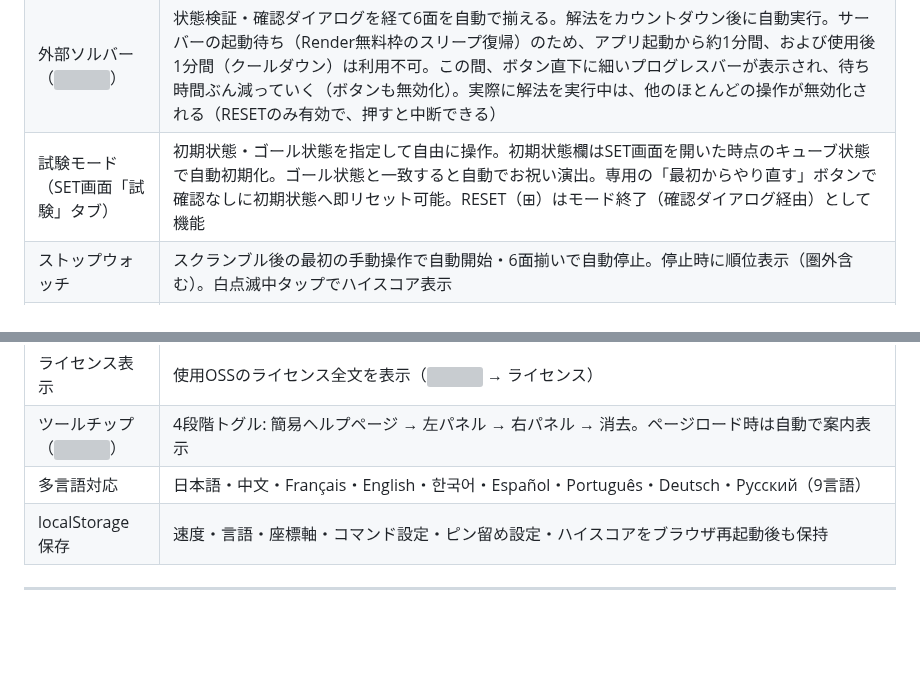
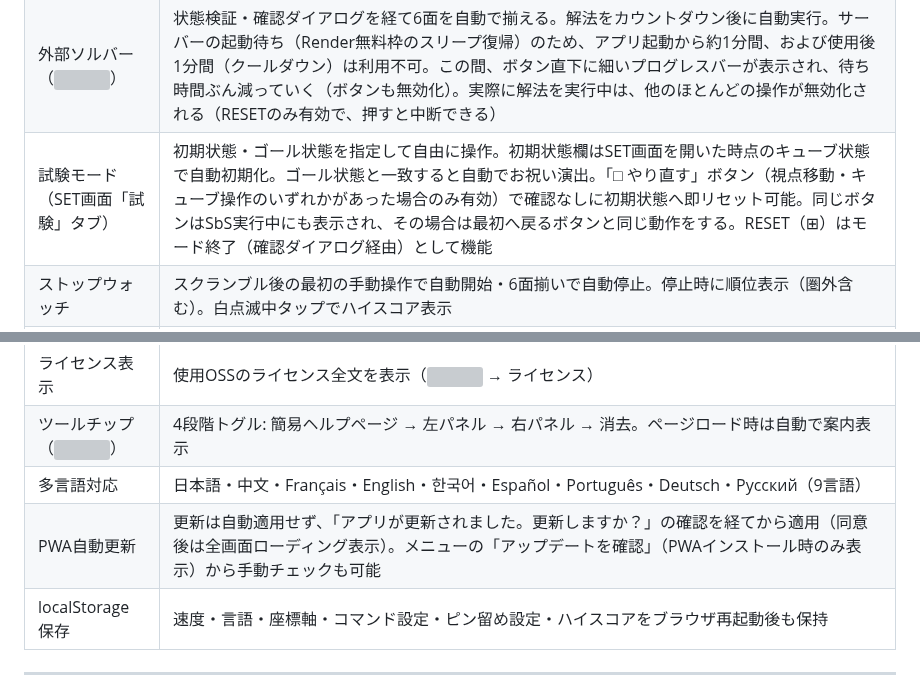
Before and after one commit to itachiwalker/cubew, a Markdown page: README.ja.md, 2 parts joined by grey strips. Drawn GitHub-style; blank space fills up the shorter version; grey boxes are pictures that could not be loaded.

```diff
--- a/README.ja.md
+++ b/README.ja.md
@@ -37,7 +37,7 @@
 | FACE補正（<img src="icons/icon-face.svg" width="14" align="absmiddle">） | どの向きからでも正面=緑・上面=白に自動補正 |
 | キューブ状態設定（<img src="icons/icon-set.svg" width="14" align="absmiddle">） | タブ構成（設定／試験／履歴）。設定タブはkociemba形式54文字での状態読み書き・コマンド実行（ワイルドカード W/w/面色小文字 対応）。履歴タブは初期状態文字列と、回転コマンド文字列3種類（通常版、視点が変化した箇所に`CAM(θ,φ)`を挿入した版、さらにダブルタップコマンドを`C_key(seq)`として復元した版）を、それぞれ手数付きで省略表示しつつコピーボタン付きで表示（コピーは省略前の全文）。非チュートリアルのステップ実行（SbS）中・試験中も開くことができ、その場合は履歴タブのみ表示（進行中の状態把握用、閲覧専用。設定／試験タブは非表示）。SET→自動実行や外部ソルバーによる解法実行中は、ストップウォッチ欄に「自動実行」と表示され、ナビバーには実際の進捗（完了手数/総手数）が表示され、完了するまで他のほとんどの操作が無効化される |
 | 外部ソルバー（<img src="icons/icon-solve.svg" width="14" align="absmiddle">） | 状態検証・確認ダイアログを経て6面を自動で揃える。解法をカウントダウン後に自動実行。サーバーの起動待ち（Render無料枠のスリープ復帰）のため、アプリ起動から約1分間、および使用後1分間（クールダウン）は利用不可。この間、ボタン直下に細いプログレスバーが表示され、待ち時間ぶん減っていく（ボタンも無効化）。実際に解法を実行中は、他のほとんどの操作が無効化される（RESETのみ有効で、押すと中断できる） |
-| 試験モード（SET画面「試験」タブ） | 初期状態・ゴール状態を指定して自由に操作。初期状態欄はSET画面を開いた時点のキューブ状態で自動初期化。ゴール状態と一致すると自動でお祝い演出。専用の「最初からやり直す」ボタンで確認なしに初期状態へ即リセット可能。RESET（⊞）はモード終了（確認ダイアログ経由）として機能 |
+| 試験モード（SET画面「試験」タブ） | 初期状態・ゴール状態を指定して自由に操作。初期状態欄はSET画面を開いた時点のキューブ状態で自動初期化。ゴール状態と一致すると自動でお祝い演出。「□ やり直す」ボタン（視点移動・キューブ操作のいずれかがあった場合のみ有効）で確認なしに初期状態へ即リセット可能。同じボタンはSbS実行中にも表示され、その場合は最初へ戻るボタンと同じ動作をする。RESET（⊞）はモード終了（確認ダイアログ経由）として機能 |
 | ストップウォッチ | スクランブル後の最初の手動操作で自動開始・6面揃いで自動停止。停止時に順位表示（圏外含む）。白点滅中タップでハイスコア表示 |
 | ハイスコア | スクランブル後に6面揃えたタイムと手数を上位10件保存。クリア後にハイスコア画面を自動表示・今回のタイムを強調。500手以内で揃えた場合、該当行に<img src="icons/icon-play.svg" width="14" align="absmiddle">ボタンが表示され、押すとその解法をステップ実行（視点移動・ダブルタップコマンド含む、最後はホーム視点で終了）として再生できる。再生中は、ベストタイムの表示位置にその解法のタイトル（日付・手数・タイム）が表示される |
 | お祝い演出 | 6面揃えると花火・視点回転（まずホームポジションへ移動してから水平に1周、着地はスムーズに減速）・メッセージ表示（9言語対応、長文は横スクロール） |
@@ -52,6 +52,7 @@
 | ライセンス表示 | 使用OSSのライセンス全文を表示（<img src="icons/icon-menu.svg" width="14" align="absmiddle"> → ライセンス） |
 | ツールチップ（<img src="icons/icon-help.svg" width="14" align="absmiddle">） | 4段階トグル: 簡易ヘルプページ → 左パネル → 右パネル → 消去。ページロード時は自動で案内表示 |
 | 多言語対応 | 日本語・中文・Français・English・한국어・Español・Português・Deutsch・Русский（9言語） |
+| PWA自動更新 | 更新は自動適用せず、「アプリが更新されました。更新しますか？」の確認を経てから適用（同意後は全画面ローディング表示）。メニューの「アップデートを確認」（PWAインストール時のみ表示）から手動チェックも可能 |
 | localStorage 保存 | 速度・言語・座標軸・コマンド設定・ピン留め設定・ハイスコアをブラウザ再起動後も保持 |
 
 ---
```
Also changed, not shown: other parts of README.ja.md (+1 -1 lines), README.md (+3 -2 lines), changelog.md (+17 -0 lines).
